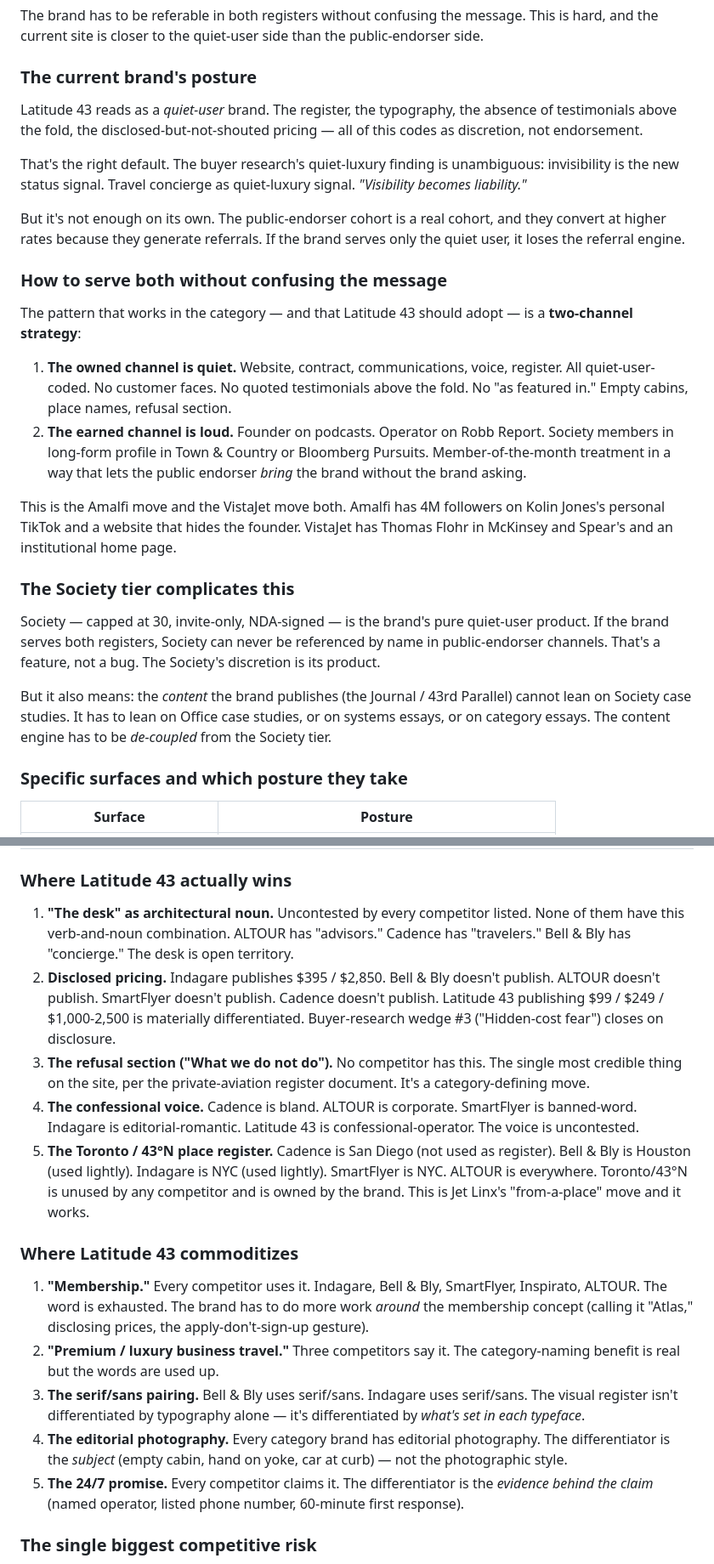
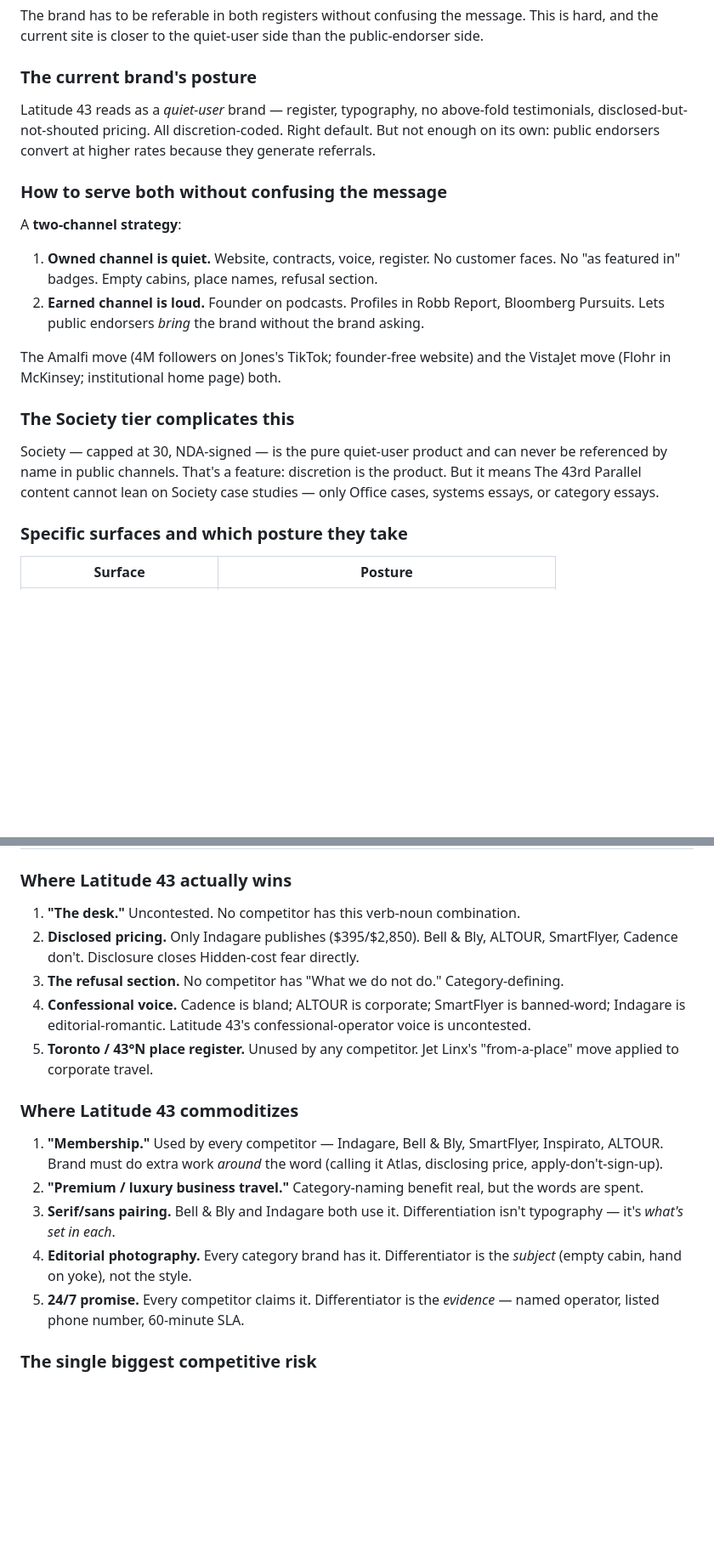
Before and after one commit to adamsharvit97/Travel-agent, a Markdown page: evaluation/09-brand-buyer-psychology.md, 2 parts joined by grey strips. Shown at 85% size. Drawn GitHub-style; blank space fills up the shorter version.

```diff
--- a/evaluation/09-brand-buyer-psychology.md
+++ b/evaluation/09-brand-buyer-psychology.md
@@ -311,26 +300,20 @@ The brand has to be referable in both registers without confusing the message. T
 
 ### The current brand's posture
 
-Latitude 43 reads as a *quiet-user* brand. The register, the typography, the absence of testimonials above the fold, the disclosed-but-not-shouted pricing — all of this codes as discretion, not endorsement.
-
-That's the right default. The buyer research's quiet-luxury finding is unambiguous: invisibility is the new status signal. Travel concierge as quiet-luxury signal. *"Visibility becomes liability."*
-
-But it's not enough on its own. The public-endorser cohort is a real cohort, and they convert at higher rates because they generate referrals. If the brand serves only the quiet user, it loses the referral engine.
+Latitude 43 reads as a *quiet-user* brand — register, typography, no above-fold testimonials, disclosed-but-not-shouted pricing. All discretion-coded. Right default. But not enough on its own: public endorsers convert at higher rates because they generate referrals.
 
 ### How to serve both without confusing the message
 
-The pattern that works in the category — and that Latitude 43 should adopt — is a **two-channel strategy**:
+A **two-channel strategy**:
 
-1. **The owned channel is quiet.** Website, contract, communications, voice, register. All quiet-user-coded. No customer faces. No quoted testimonials above the fold. No "as featured in." Empty cabins, place names, refusal section.
-2. **The earned channel is loud.** Founder on podcasts. Operator on Robb Report. Society members in long-form profile in Town & Country or Bloomberg Pursuits. Member-of-the-month treatment in a way that lets the public endorser *bring* the brand without the brand asking.
+1. **Owned channel is quiet.** Website, contracts, voice, register. No customer faces. No "as featured in" badges. Empty cabins, place names, refusal section.
+2. **Earned channel is loud.** Founder on podcasts. Profiles in Robb Report, Bloomberg Pursuits. Lets public endorsers *bring* the brand without the brand asking.
 
-This is the Amalfi move and the VistaJet move both. Amalfi has 4M followers on Kolin Jones's personal TikTok and a website that hides the founder. VistaJet has Thomas Flohr in McKinsey and Spear's and an institutional home page.
+The Amalfi move (4M followers on Jones's TikTok; founder-free website) and the VistaJet move (Flohr in McKinsey; institutional home page) both.
 
 ### The Society tier complicates this
 
-Society — capped at 30, invite-only, NDA-signed — is the brand's pure quiet-user product. If the brand serves both registers, Society can never be referenced by name in public-endorser channels. That's a feature, not a bug. The Society's discretion is its product.
-
-But it also means: the *content* the brand publishes (the Journal / 43rd Parallel) cannot lean on Society case studies. It has to lean on Office case studies, or on systems essays, or on category essays. The content engine has to be *de-coupled* from the Society tier.
+Society — capped at 30, NDA-signed — is the pure quiet-user product and can never be referenced by name in public channels. That's a feature: discretion is the product. But it means The 43rd Parallel content cannot lean on Society case studies — only Office cases, systems essays, or category essays.
 
 ### Specific surfaces and which posture they take
 
@@ -371,19 +354,19 @@ The risk shows up if the founder is on a podcast bragging about Society members.
 
 ### Where Latitude 43 actually wins
 
-1. **"The desk" as architectural noun.** Uncontested by every competitor listed. None of them have this verb-and-noun combination. ALTOUR has "advisors." Cadence has "travelers." Bell & Bly has "concierge." The desk is open territory.
-2. **Disclosed pricing.** Indagare publishes $395 / $2,850. Bell & Bly doesn't publish. ALTOUR doesn't publish. SmartFlyer doesn't publish. Cadence doesn't publish. Latitude 43 publishing $99 / $249 / $1,000-2,500 is materially differentiated. Buyer-research wedge #3 ("Hidden-cost fear") closes on disclosure.
-3. **The refusal section ("What we do not do").** No competitor has this. The single most credible thing on the site, per the private-aviation register document. It's a category-defining move.
-4. **The confessional voice.** Cadence is bland. ALTOUR is corporate. SmartFlyer is banned-word. Indagare is editorial-romantic. Latitude 43 is confessional-operator. The voice is uncontested.
-5. **The Toronto / 43°N place register.** Cadence is San Diego (not used as register). Bell & Bly is Houston (used lightly). Indagare is NYC (used lightly). SmartFlyer is NYC. ALTOUR is everywhere. Toronto/43°N is unused by any competitor and is owned by the brand. This is Jet Linx's "from-a-place" move and it works.
+1. **"The desk."** Uncontested. No competitor has this verb-noun combination.
+2. **Disclosed pricing.** Only Indagare publishes ($395/$2,850). Bell & Bly, ALTOUR, SmartFlyer, Cadence don't. Disclosure closes Hidden-cost fear directly.
+3. **The refusal section.** No competitor has "What we do not do." Category-defining.
+4. **Confessional voice.** Cadence is bland; ALTOUR is corporate; SmartFlyer is banned-word; Indagare is editorial-romantic. Latitude 43's confessional-operator voice is uncontested.
+5. **Toronto / 43°N place register.** Unused by any competitor. Jet Linx's "from-a-place" move applied to corporate travel.
 
 ### Where Latitude 43 commoditizes
 
-1. **"Membership."** Every competitor uses it. Indagare, Bell & Bly, SmartFlyer, Inspirato, ALTOUR. The word is exhausted. The brand has to do more work *around* the membership concept (calling it "Atlas," disclosing prices, the apply-don't-sign-up gesture).
-2. **"Premium / luxury business travel."** Three competitors say it. The category-naming benefit is real but the words are used up.
-3. **The serif/sans pairing.** Bell & Bly uses serif/sans. Indagare uses serif/sans. The visual register isn't differentiated by typography alone — it's differentiated by *what's set in each typeface*.
-4. **The editorial photography.** Every category brand has editorial photography. The differentiator is the *subject* (empty cabin, hand on yoke, car at curb) — not the photographic style.
-5. **The 24/7 promise.** Every competitor claims it. The differentiator is the *evidence behind the claim* (named operator, listed phone number, 60-minute first response).
+1. **"Membership."** Used by every competitor — Indagare, Bell & Bly, SmartFlyer, Inspirato, ALTOUR. Brand must do extra work *around* the word (calling it Atlas, disclosing price, apply-don't-sign-up).
+2. **"Premium / luxury business travel."** Category-naming benefit real, but the words are spent.
+3. **Serif/sans pairing.** Bell & Bly and Indagare both use it. Differentiation isn't typography — it's *what's set in each*.
+4. **Editorial photography.** Every category brand has it. Differentiator is the *subject* (empty cabin, hand on yoke), not the style.
+5. **24/7 promise.** Every competitor claims it. Differentiator is the *evidence* — named operator, listed phone number, 60-minute SLA.
 
 ### The single biggest competitive risk
 
```
Also changed, not shown: other parts of evaluation/09-brand-buyer-psychology.md (+20 -36 lines), evaluation/04-founder-team-risk.md (+21 -35 lines).
